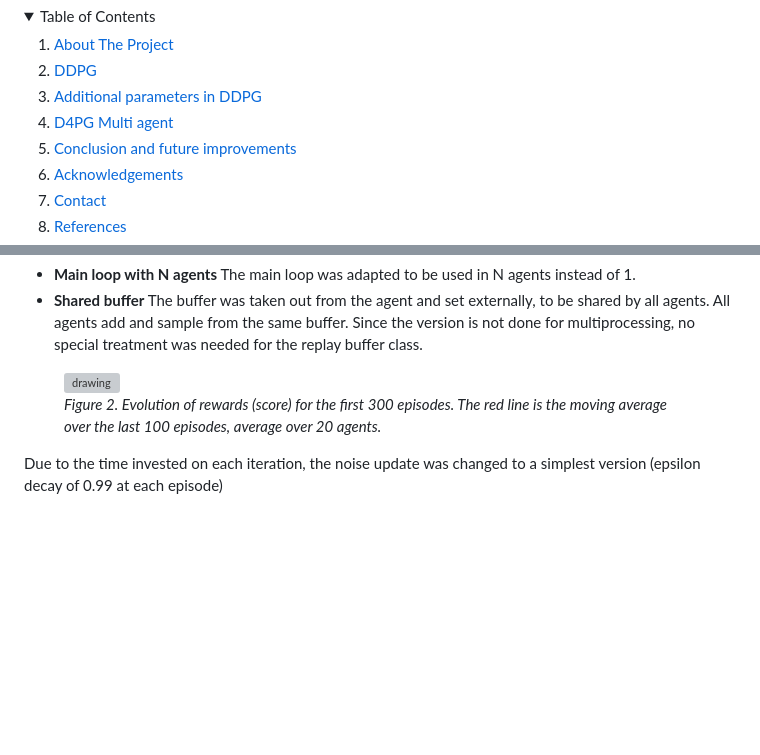
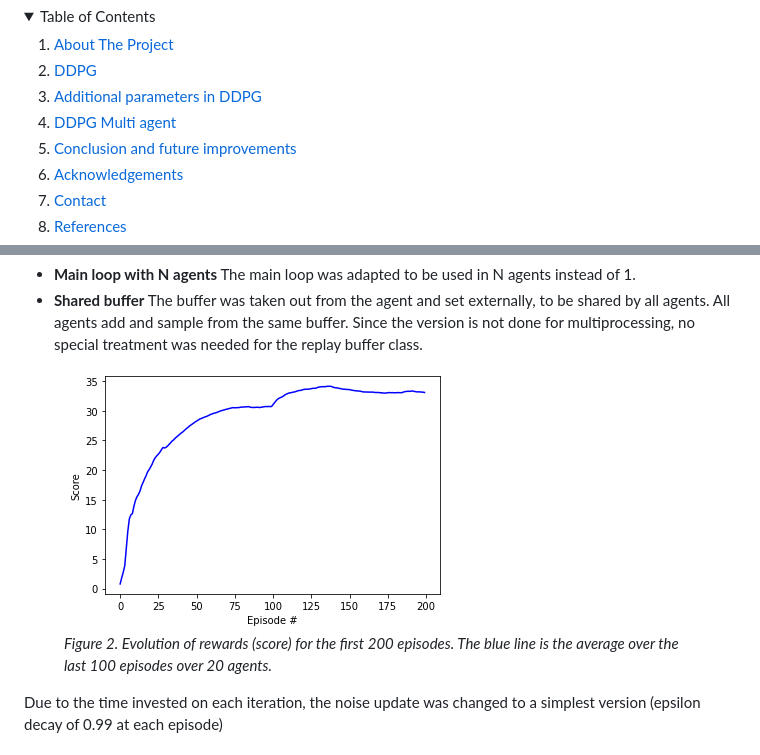
Before and after one commit to josemiserra/ddpg_reacher, a Markdown page: Report.md, 2 parts joined by grey strips. Drawn GitHub-style; pictures changed too: images/magent.png (added); blank space fills up the shorter version; grey boxes are pictures that could not be loaded.

Commit message:
docs: Last iteration of report. Plots added

```diff
--- a/Report.md
+++ b/Report.md
@@ -9,7 +9,7 @@
     <li><a href="#about-the-project">About The Project</a></li>
     <li><a href="#ddpg">DDPG</a></li>
     <li><a href="#additional-parameters-in-ddpg">Additional parameters in DDPG</a></li>
-    <li><a href="#ddpg-multi-agent">D4PG Multi agent</a></li>
+    <li><a href="#ddpg-multi-agent">DDPG Multi agent</a></li>
     <li><a href="#conclusion-and-future-improvements">Conclusion and future improvements</a></li>
     <li><a href="#acknowledgements">Acknowledgements</a></li>
     <li><a href="#contact">Contact</a></li>
@@ -116,8 +116,8 @@ With the same parameters as before, but with a normal version (none of the previ
 
 
 <figure>
-<img src="images/multi_agent.png" alt="drawing" style="width:400px;" caption="f"/>
-<figcaption><i>Figure 2. Evolution of rewards (score) for the first 300 episodes. The red line is the moving average over the last 100 episodes, average over 20 agents.</i></figcaption>
+<img src="images/magent.png" alt="drawing" style="width:400px;" caption="f"/>
+<figcaption><i>Figure 2. Evolution of rewards (score) for the first 200 episodes. The blue line is the average over the last 100 episodes over 20 agents.</i></figcaption>
  </figure>
 
 Due to the time invested on each iteration, the noise update was changed to a simplest version (epsilon decay of 0.99 at each episode)
```
Also changed, not shown: 11 other files.
